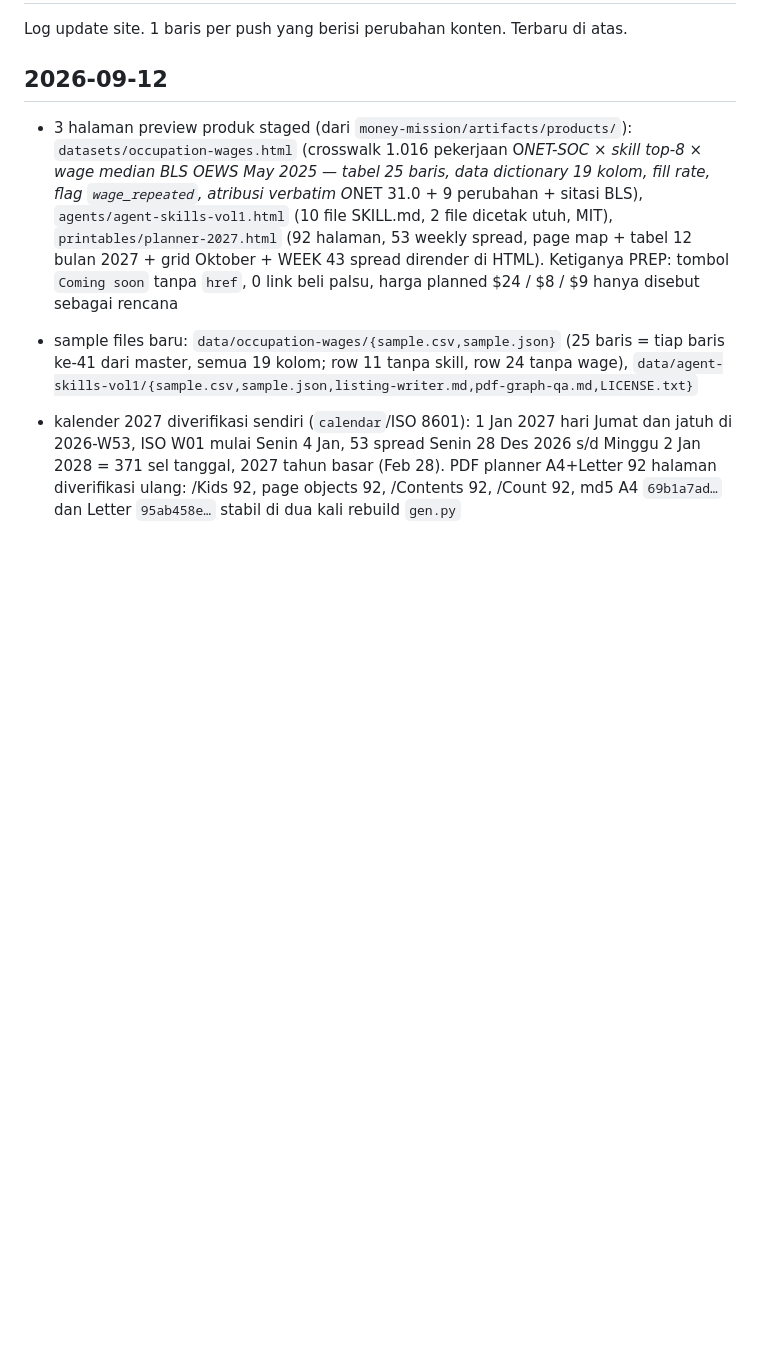
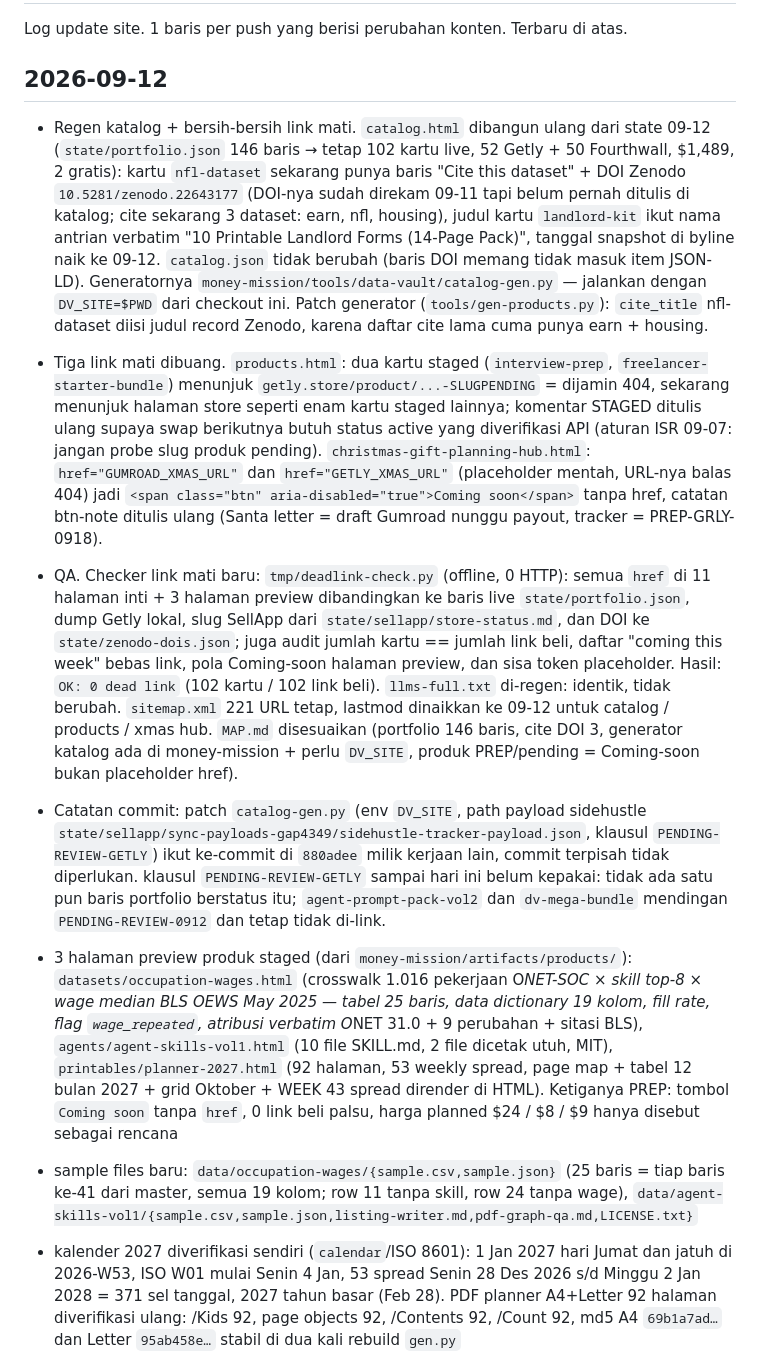
Before and after one commit to jayjex/data-vault, a Markdown page: CHANGELOG.md, the part around the change. GitHub-like rendering; blank space fills up the shorter version.

Commit message:
MAP + CHANGELOG: regen katalog 09-12, command generator pakai DV_SITE, produk PREP/pending = Coming-soon bukan placeholder href, checker tmp/deadlink-check.py

```diff
--- a/CHANGELOG.md
+++ b/CHANGELOG.md
@@ -3,6 +3,11 @@
 Log update site. 1 baris per push yang berisi perubahan konten. Terbaru di atas.
 
 ## 2026-09-12
+
+- Regen katalog + bersih-bersih link mati. `catalog.html` dibangun ulang dari state 09-12 (`state/portfolio.json` 146 baris → tetap 102 kartu live, 52 Getly + 50 Fourthwall, $1,489, 2 gratis): kartu `nfl-dataset` sekarang punya baris "Cite this dataset" + DOI Zenodo `10.5281/zenodo.22643177` (DOI-nya sudah direkam 09-11 tapi belum pernah ditulis di katalog; cite sekarang 3 dataset: earn, nfl, housing), judul kartu `landlord-kit` ikut nama antrian verbatim "10 Printable Landlord Forms (14-Page Pack)", tanggal snapshot di byline naik ke 09-12. `catalog.json` tidak berubah (baris DOI memang tidak masuk item JSON-LD). Generatornya `money-mission/tools/data-vault/catalog-gen.py` — jalankan dengan `DV_SITE=$PWD` dari checkout ini. Patch generator (`tools/gen-products.py`): `cite_title` nfl-dataset diisi judul record Zenodo, karena daftar cite lama cuma punya earn + housing.
+- Tiga link mati dibuang. `products.html`: dua kartu staged (`interview-prep`, `freelancer-starter-bundle`) menunjuk `getly.store/product/...-SLUGPENDING` = dijamin 404, sekarang menunjuk halaman store seperti enam kartu staged lainnya; komentar STAGED ditulis ulang supaya swap berikutnya butuh status active yang diverifikasi API (aturan ISR 09-07: jangan probe slug produk pending). `christmas-gift-planning-hub.html`: `href="GUMROAD_XMAS_URL"` dan `href="GETLY_XMAS_URL"` (placeholder mentah, URL-nya balas 404) jadi `<span class="btn" aria-disabled="true">Coming soon</span>` tanpa href, catatan btn-note ditulis ulang (Santa letter = draft Gumroad nunggu payout, tracker = PREP-GRLY-0918).
+- QA. Checker link mati baru: `tmp/deadlink-check.py` (offline, 0 HTTP): semua `href` di 11 halaman inti + 3 halaman preview dibandingkan ke baris live `state/portfolio.json`, dump Getly lokal, slug SellApp dari `state/sellapp/store-status.md`, dan DOI ke `state/zenodo-dois.json`; juga audit jumlah kartu == jumlah link beli, daftar "coming this week" bebas link, pola Coming-soon halaman preview, dan sisa token placeholder. Hasil: `OK: 0 dead link` (102 kartu / 102 link beli). `llms-full.txt` di-regen: identik, tidak berubah. `sitemap.xml` 221 URL tetap, lastmod dinaikkan ke 09-12 untuk catalog / products / xmas hub. `MAP.md` disesuaikan (portfolio 146 baris, cite DOI 3, generator katalog ada di money-mission + perlu `DV_SITE`, produk PREP/pending = Coming-soon bukan placeholder href).
+- Catatan commit: patch `catalog-gen.py` (env `DV_SITE`, path payload sidehustle `state/sellapp/sync-payloads-gap4349/sidehustle-tracker-payload.json`, klausul `PENDING-REVIEW-GETLY`) ikut ke-commit di `880adee` milik kerjaan lain, commit terpisah tidak diperlukan. klausul `PENDING-REVIEW-GETLY` sampai hari ini belum kepakai: tidak ada satu pun baris portfolio berstatus itu; `agent-prompt-pack-vol2` dan `dv-mega-bundle` mendingan `PENDING-REVIEW-0912` dan tetap tidak di-link.
 
 - 3 halaman preview produk staged (dari `money-mission/artifacts/products/`): `datasets/occupation-wages.html` (crosswalk 1.016 pekerjaan O*NET-SOC × skill top-8 × wage median BLS OEWS May 2025 — tabel 25 baris, data dictionary 19 kolom, fill rate, flag `wage_repeated`, atribusi verbatim O*NET 31.0 + 9 perubahan + sitasi BLS), `agents/agent-skills-vol1.html` (10 file SKILL.md, 2 file dicetak utuh, MIT), `printables/planner-2027.html` (92 halaman, 53 weekly spread, page map + tabel 12 bulan 2027 + grid Oktober + WEEK 43 spread dirender di HTML). Ketiganya PREP: tombol `Coming soon` tanpa `href`, 0 link beli palsu, harga planned $24 / $8 / $9 hanya disebut sebagai rencana
 - sample files baru: `data/occupation-wages/{sample.csv,sample.json}` (25 baris = tiap baris ke-41 dari master, semua 19 kolom; row 11 tanpa skill, row 24 tanpa wage), `data/agent-skills-vol1/{sample.csv,sample.json,listing-writer.md,pdf-graph-qa.md,LICENSE.txt}`
```
Also changed, not shown: MAP.md (+7 -6 lines).
